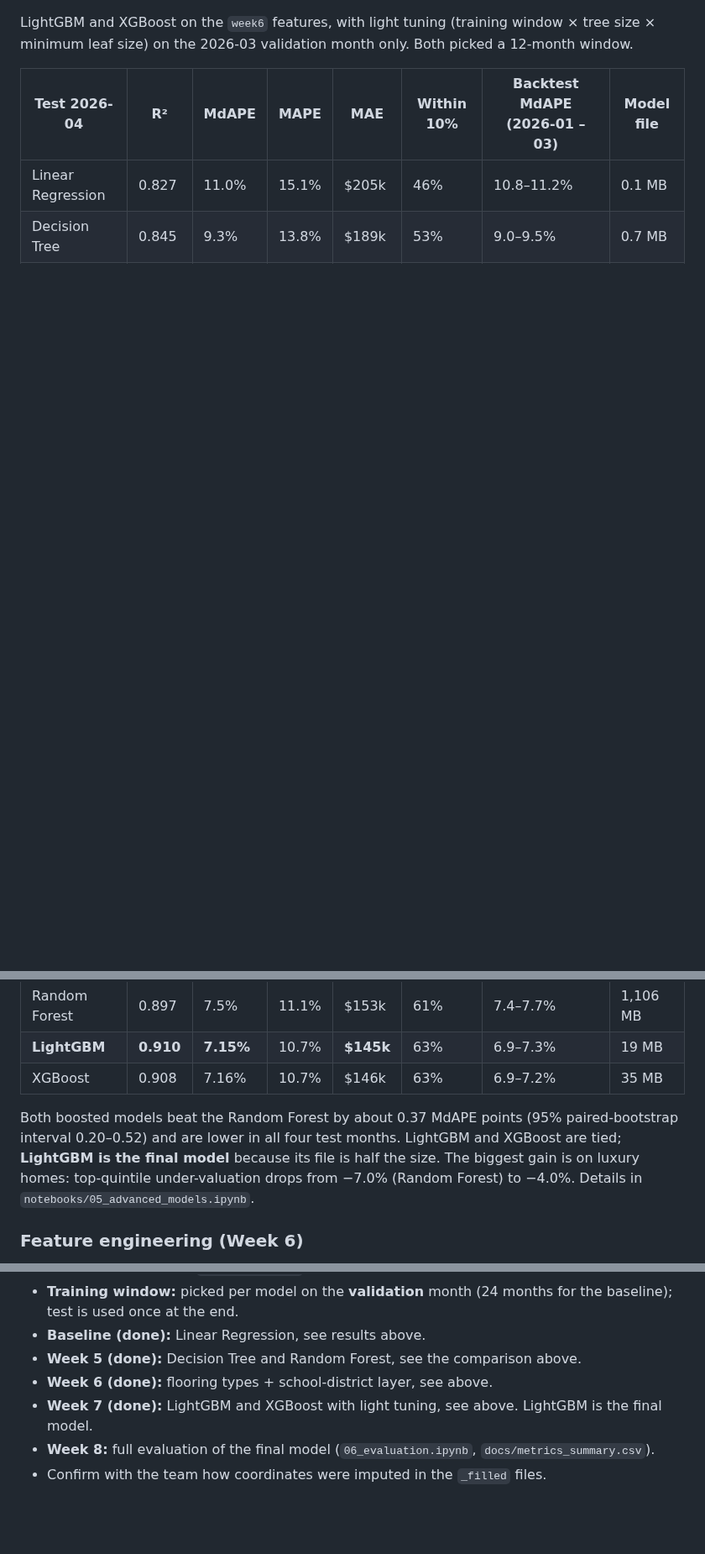
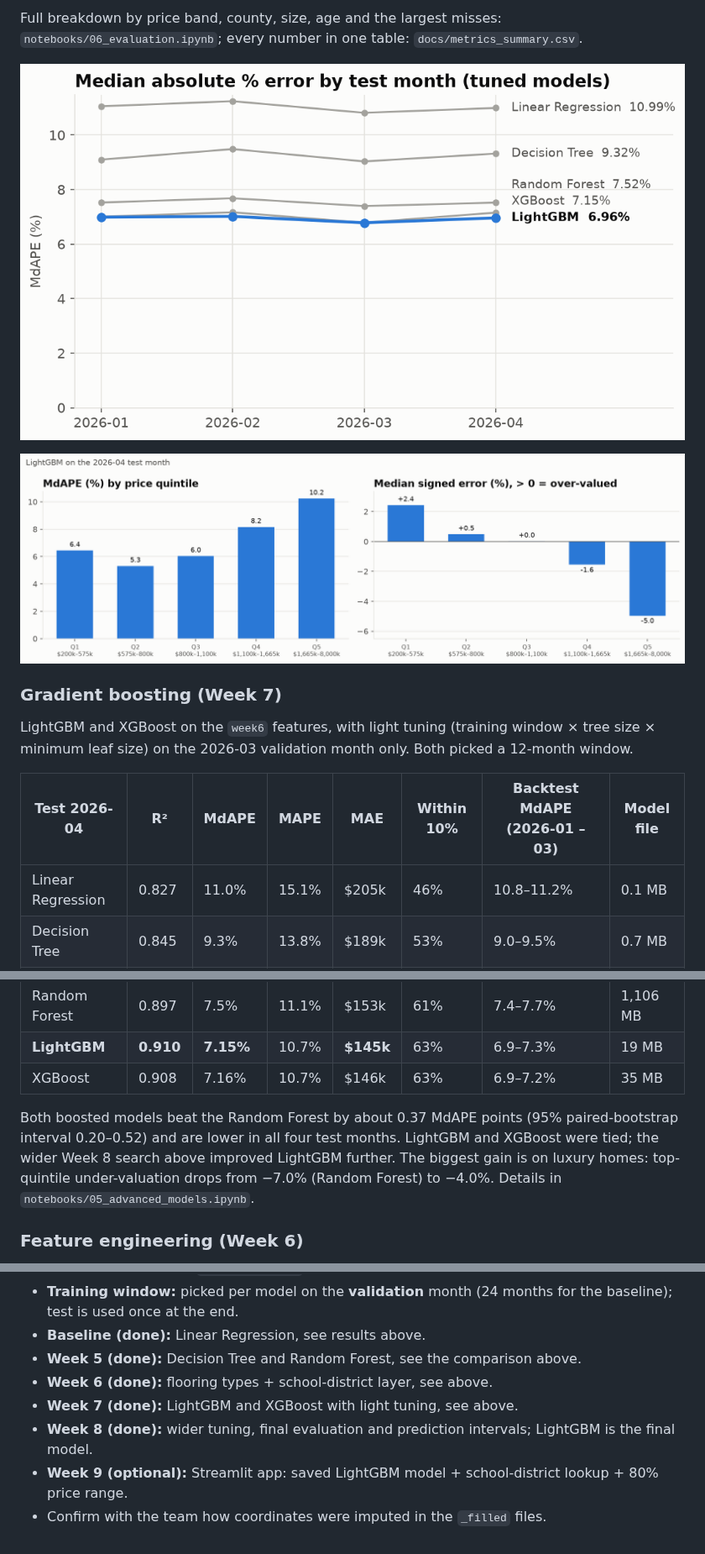
Before and after one commit to ethan-chung29/IDX-Exchange-Data-Science, a Markdown page: README.md, 3 parts joined by grey strips. Shown at 84% size. Drawn GitHub-style; pictures changed too: docs/figures/final_model_by_price_band.png (added), docs/figures/model_mdape_by_month.png (added); blank space fills up the shorter version.

```diff
--- a/README.md
+++ b/README.md
@@ -26,3 +43,10 @@ Predict `ClosePrice` for California single-family homes from listing features (s
+Full breakdown by price band, county, size, age and the largest misses: `notebooks/06_evaluation.ipynb`; every number in one table: `docs/metrics_summary.csv`.
+
+![MdAPE by test month for every tuned model](docs/figures/model_mdape_by_month.png)
+
+![Final model errors by price quintile](docs/figures/final_model_by_price_band.png)
+
+### Gradient boosting (Week 7)
 
 LightGBM and XGBoost on the `week6` features, with light tuning (training window × tree size × minimum leaf size) on the 2026-03 validation month only. Both picked a 12-month window.
 
@@ -34,7 +58,7 @@ LightGBM and XGBoost on the `week6` features, with light tuning (training window
 | **LightGBM** | **0.910** | **7.15%** | 10.7% | **$145k** | 63% | 6.9–7.3% | 19 MB |
 | XGBoost | 0.908 | 7.16% | 10.7% | $146k | 63% | 6.9–7.2% | 35 MB |
 
-Both boosted models beat the Random Forest by about 0.37 MdAPE points (95% paired-bootstrap interval 0.20–0.52) and are lower in all four test months. LightGBM and XGBoost are tied; **LightGBM is the final model** because its file is half the size. The biggest gain is on luxury homes: top-quintile under-valuation drops from −7.0% (Random Forest) to −4.0%. Details in `notebooks/05_advanced_models.ipynb`.
+Both boosted models beat the Random Forest by about 0.37 MdAPE points (95% paired-bootstrap interval 0.20–0.52) and are lower in all four test months. LightGBM and XGBoost were tied; the wider Week 8 search above improved LightGBM further. The biggest gain is on luxury homes: top-quintile under-valuation drops from −7.0% (Random Forest) to −4.0%. Details in `notebooks/05_advanced_models.ipynb`.
 
 ### Feature engineering (Week 6)
 
@@ -144,6 +191,7 @@ Notebook outputs are stripped on commit (`nbstripout`), so run the notebooks loc
 - **Baseline (done):** Linear Regression, see results above.
 - **Week 5 (done):** Decision Tree and Random Forest, see the comparison above.
 - **Week 6 (done):** flooring types + school-district layer, see above.
-- **Week 7 (done):** LightGBM and XGBoost with light tuning, see above. LightGBM is the final model.
-- **Week 8:** full evaluation of the final model (`06_evaluation.ipynb`, `docs/metrics_summary.csv`).
+- **Week 7 (done):** LightGBM and XGBoost with light tuning, see above.
+- **Week 8 (done):** wider tuning, final evaluation and prediction intervals; LightGBM is the final model.
+- **Week 9 (optional):** Streamlit app: saved LightGBM model + school-district lookup + 80% price range.
 - Confirm with the team how coordinates were imputed in the `_filled` files.
```
Also changed, not shown: other parts of README.md (+42 -2 lines), 9 other files.
